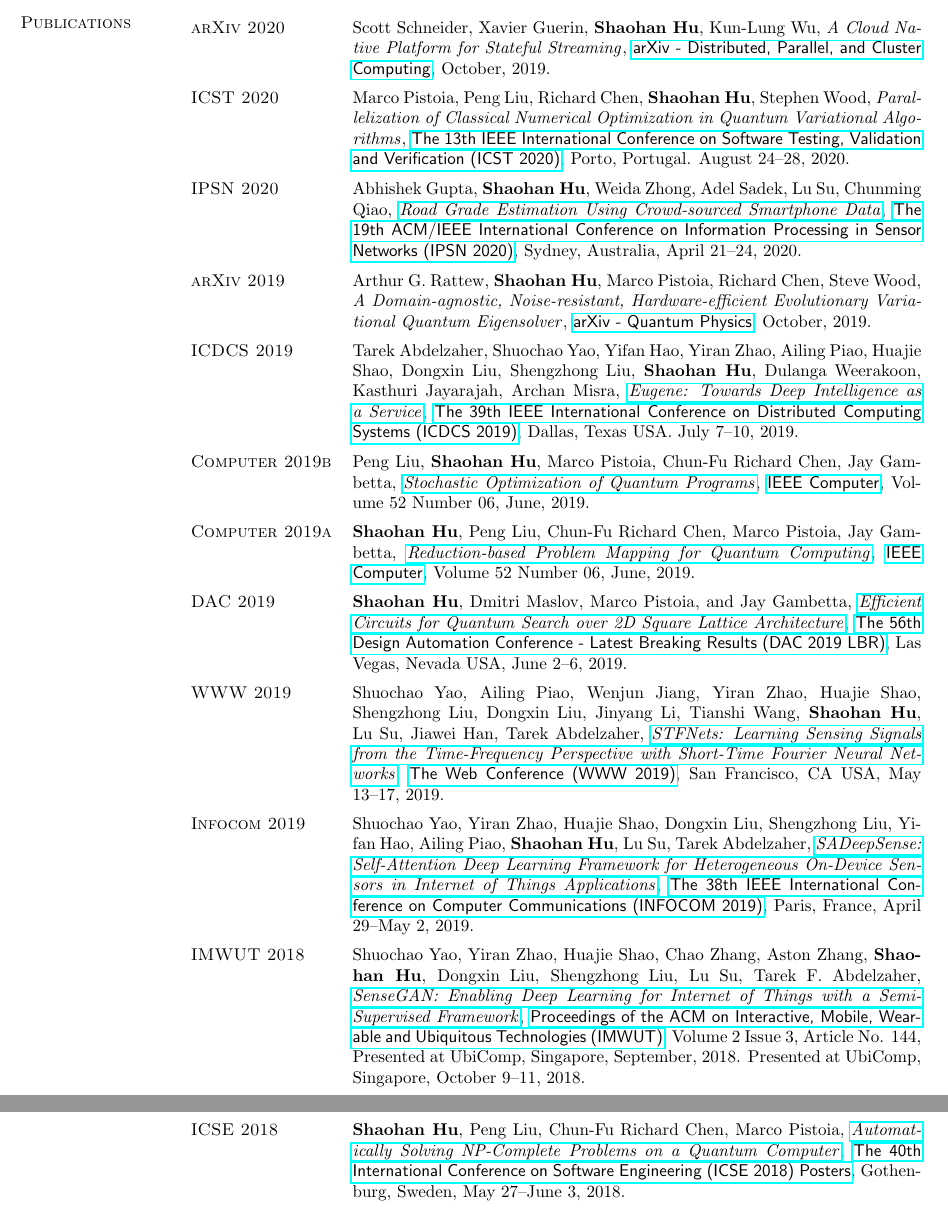
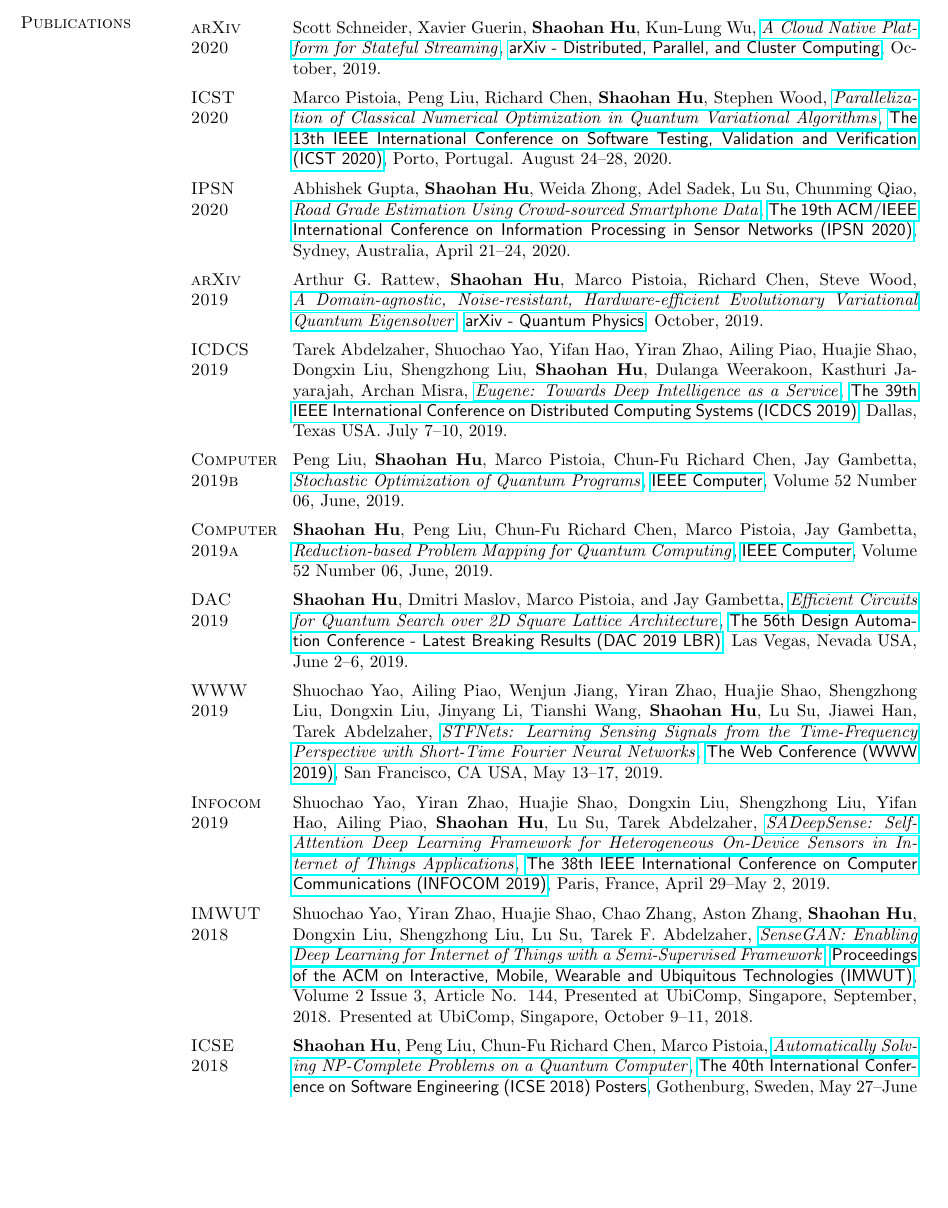
Before and after one commit to hushaohan/hushaohan.github.io, a LaTeX CV (cv/cv.tex, which reads cv/publications.tex): two parts of pages 3 and 4 of 10 before the commit and part of page 3 of 9 after it, the two joined at a grey line, cut so that both start at the same text, the shorter picture padded with empty space. Compiled offline with pdfLaTeX.

Commit message:
update pub

```diff
--- a/cv/cv.tex
+++ b/cv/cv.tex
@@ -4,6 +4,7 @@
 \usepackage{tabu}
 \usepackage{longtable}
 \usepackage{hyperref}
+\usepackage{calc}
 \usepackage{graphicx,xcolor,fontawesome}
 
 \urlstyle{same}
--- a/cv/publications.tex
+++ b/cv/publications.tex
@@ -3,16 +3,17 @@
 
 \renewcommand{\arraystretch}{1.8}
 
-\begin{longtabu}{l p{.77\textwidth}}
+\begin{longtabu}{p{.51\sectionwidth} p{.78\resumewidth}}
+
 {\sc arXiv 2020}\hypertarget{schneider2020arxiv}{} &
 Scott Schneider, Xavier Guerin, \textbf{Shaohan Hu}, Kun-Lung Wu,
-\href{}{\emph{A Cloud Native Platform for Stateful Streaming}},
-\href{https://arxiv.org/abs/2006.00064}{\textsf{arXiv - Distributed, Parallel, and Cluster Computing}},
+\href{https://arxiv.org/abs/2006.00064}{\emph{A Cloud Native Platform for Stateful Streaming}},
+\href{https://arxiv.org/list/cs.DC/recent}{\textsf{arXiv - Distributed, Parallel, and Cluster Computing}},
 October, 2019. \\
 
 {\sc ICST 2020}\hypertarget{pistoia2020icst}{} &
 Marco Pistoia, Peng Liu, Richard Chen, \textbf{Shaohan Hu}, Stephen Wood,
-\href{}{\emph{Parallelization of Classical Numerical Optimization in Quantum Variational Algorithms}},
+\href{https://ieeexplore.ieee.org/abstract/document/9159094}{\emph{Parallelization of Classical Numerical Optimization in Quantum Variational Algorithms}},
 \href{https://icst2020.info/}{\textsf{The 13th IEEE International Conference on Software Testing, Validation and Verification (ICST 2020)}},
 Porto, Portugal. August 24--28, 2020. \\
 
```
Also changed, not shown: cv/cv.pdf, pdf/pistoia2020icst.pdf (added), cv/publications.tex (4 more changed lines), 1 other file.
